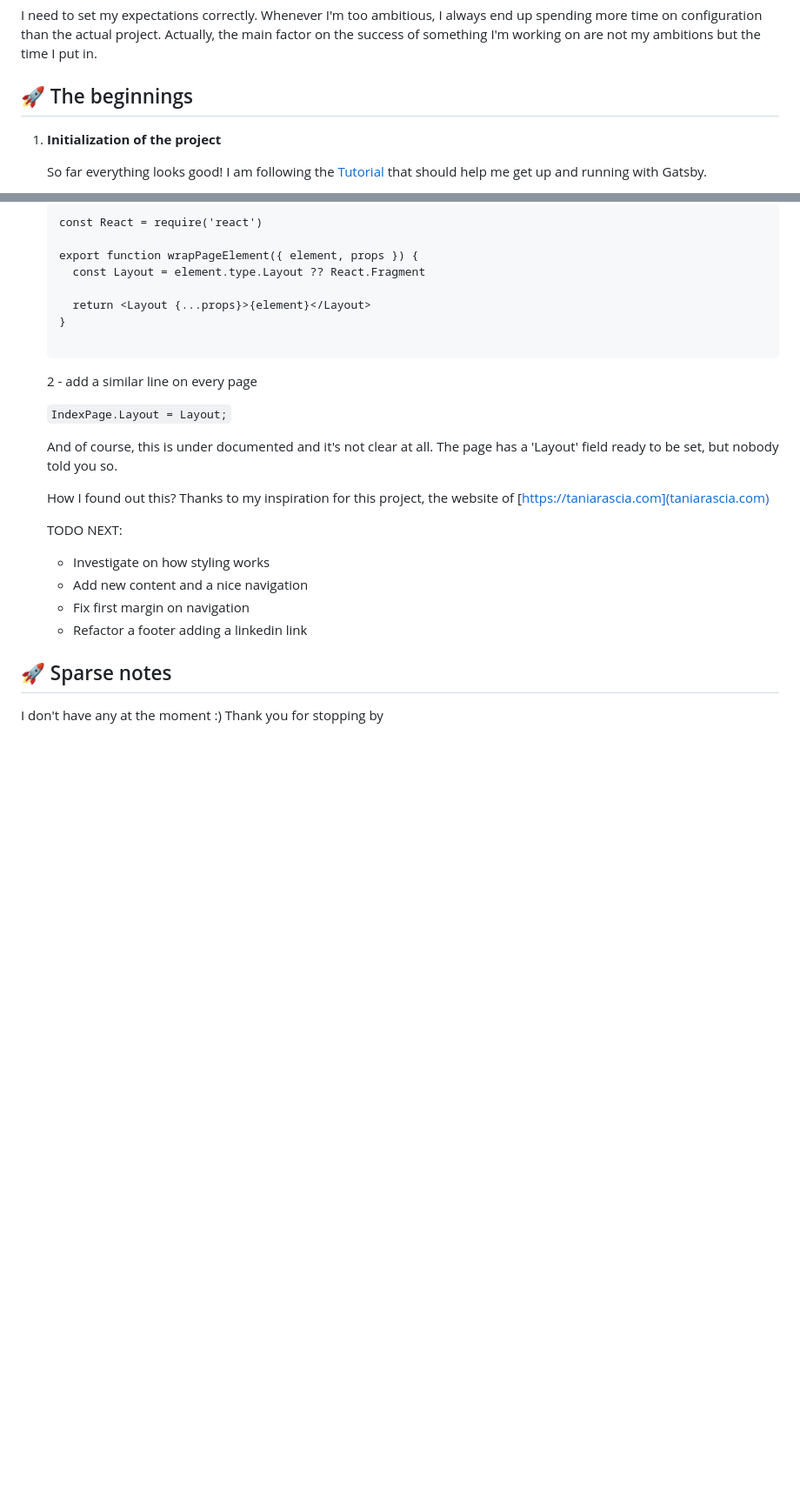
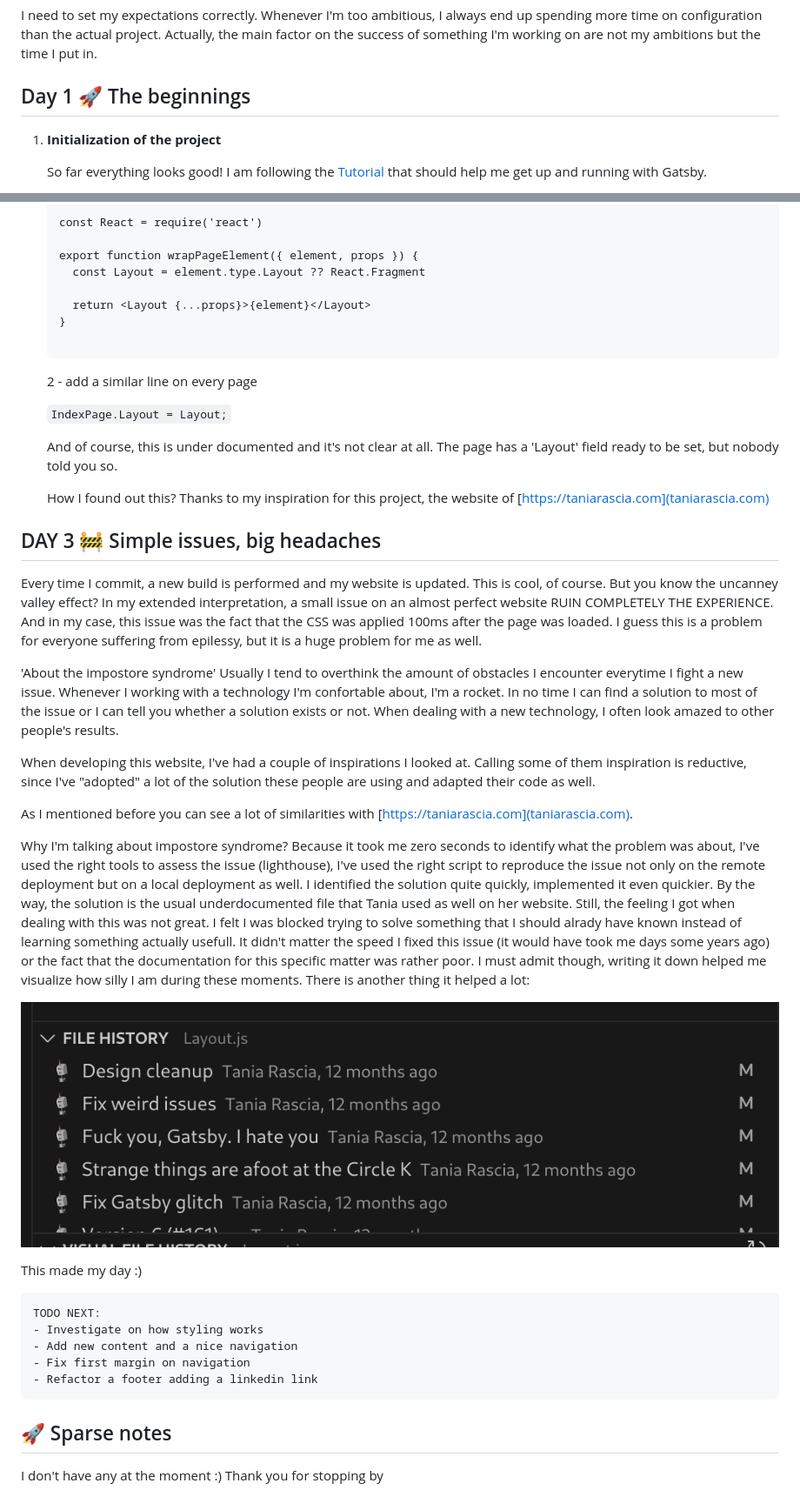
Before and after one commit to matteobucci/matteo-bucci, a Markdown page: README.md, 2 parts joined by grey strips. Shown: that part at 87% size. Rendered like a GitHub page; pictures changed too: src/images/tania-commit-history.png (added); blank space fills up the shorter version.

Commit message:
Added SSR rendering to avoid page shift and took some notes about it

```diff
--- a/README.md
+++ b/README.md
@@ -22,7 +22,7 @@ What I would like to see on my website
 
 I need to set my expectations correctly. Whenever I'm too ambitious, I always end up spending more time on configuration than the actual project. Actually, the main factor on the success of something I'm working on are not my ambitions but the time I put in.
 
-## 🚀 The beginnings
+## Day 1 🚀 The beginnings
 
 1.  **Initialization of the project**
 
@@ -279,6 +279,29 @@ I need to set my expectations correctly. Whenever I'm too ambitious, I always en
 
 
 
+## DAY 3 🚧  Simple issues, big headaches
+
+Every time I commit, a new build is performed and my website is updated. This is cool, of course. But you know the uncanney valley effect? In my extended interpretation, a small issue on an almost perfect website RUIN COMPLETELY THE EXPERIENCE. And in my case, this issue was the fact that the CSS was applied 100ms after the page was loaded. I guess this is a problem for everyone suffering from epilessy, but it is a huge problem for me as well.
+
+'About the impostore syndrome'
+Usually I tend to overthink the amount of obstacles I encounter everytime I fight a new issue. Whenever I working with a technology I'm confortable about, I'm a rocket. In no time I can find a solution to most of the issue or I can tell you whether a solution exists or not.
+When dealing with a new technology, I often look amazed to other people's results.
+
+When developing this website, I've had a couple of inspirations I looked at. Calling some of them inspiration is reductive, since I've "adopted" a lot of the solution these people are using and adapted their code as well.
+
+As I mentioned before you can see a lot of similarities with [https://taniarascia.com](taniarascia.com).
+
+Why I'm talking about impostore syndrome?
+Because it took me zero seconds to identify what the problem was about, I've used the right tools to assess the issue (lighthouse), I've used the right script to reproduce the issue not only on the remote deployment but on a local deployment as well.
+I identified the solution quite quickly, implemented it even quickier. By the way, the solution is the usual underdocumented file that Tania used as well on her website.
+Still, the feeling I got when dealing with this was not great. I felt I was blocked trying to solve something that I should alrady have known instead of learning something actually usefull. It didn't matter the speed I fixed this issue (it would have took me days some years ago) or the fact that the documentation for this specific matter was rather poor.
+I must admit though, writing it down helped me visualize how silly I am during these moments. There is another thing it helped a lot:
+
+![Tania commit history](./src/images/tania-commit-history.png)
+
+This made my day :)
+
+
 
     TODO NEXT:
     - Investigate on how styling works
```
Also changed, not shown: other parts of README.md (+1 -1 lines), 1 other file.
